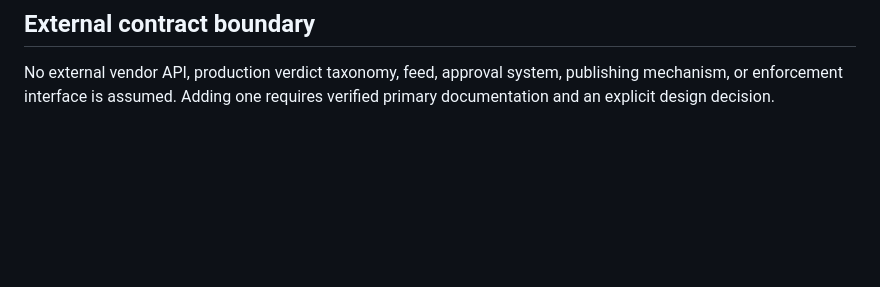
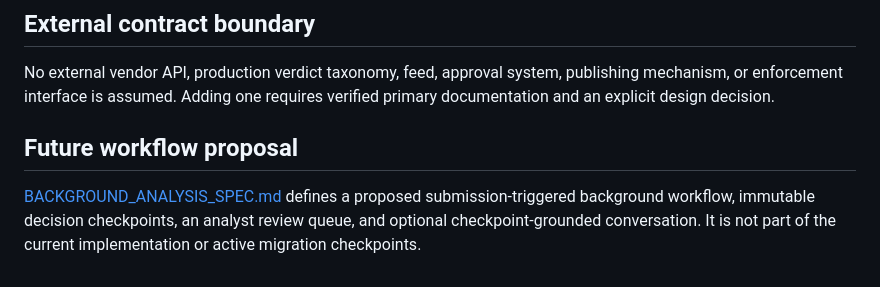
Before and after one commit to kaizer113/RedisThreatIntelAgent, a Markdown page: MIGRATION_PLAN.md, the part around the change. Drawn GitHub-style; blank space fills up the shorter version.

Commit message:
Document background analysis workflow

```diff
--- a/MIGRATION_PLAN.md
+++ b/MIGRATION_PLAN.md
@@ -92,3 +92,10 @@ request.
 No external vendor API, production verdict taxonomy, feed, approval system, publishing mechanism,
 or enforcement interface is assumed. Adding one requires verified primary documentation and an
 explicit design decision.
+
+## Future workflow proposal
+
+[BACKGROUND_ANALYSIS_SPEC.md](BACKGROUND_ANALYSIS_SPEC.md) defines a proposed submission-triggered
+background workflow, immutable decision checkpoints, an analyst review queue, and optional
+checkpoint-grounded conversation. It is not part of the current implementation or active migration
+checkpoints.
```
Also changed, not shown: BACKGROUND_ANALYSIS_SPEC.md (added, +277 -0 lines), demo.md (added, +49 -0 lines).
